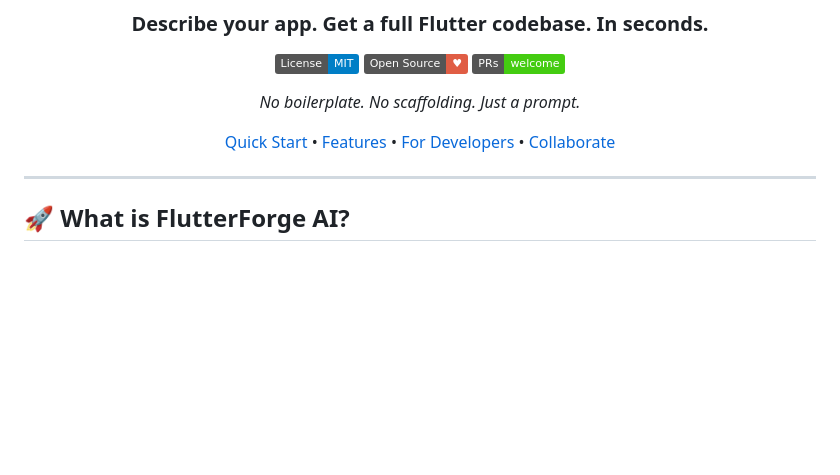
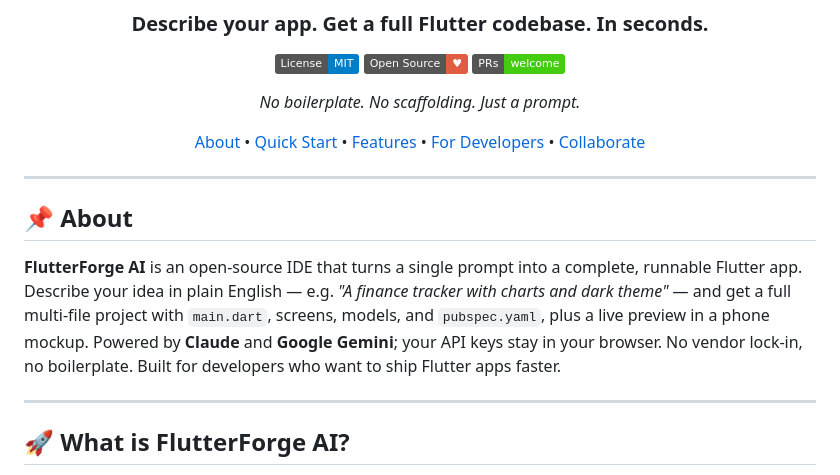
Before and after one commit to alexbieber/ambar-ai, a Markdown page: README.md, the part around the change. GitHub-like rendering; badges without logos; blank space fills up the shorter version.

Commit message:
docs: add About section and nav link

```diff
--- a/README.md
+++ b/README.md
@@ -10,12 +10,19 @@
 
 *No boilerplate. No scaffolding. Just a prompt.*
 
+[About](#-about) •
 [Quick Start](#-quick-start) •
 [Features](#-why-flutterforge) •
 [For Developers](#-for-developers) •
 [Collaborate](#-collaborate)
 
 </div>
+
+---
+
+## 📌 About
+
+**FlutterForge AI** is an open-source IDE that turns a single prompt into a complete, runnable Flutter app. Describe your idea in plain English — e.g. *"A finance tracker with charts and dark theme"* — and get a full multi-file project with `main.dart`, screens, models, and `pubspec.yaml`, plus a live preview in a phone mockup. Powered by **Claude** and **Google Gemini**; your API keys stay in your browser. No vendor lock-in, no boilerplate. Built for developers who want to ship Flutter apps faster.
 
 ---
 
```
